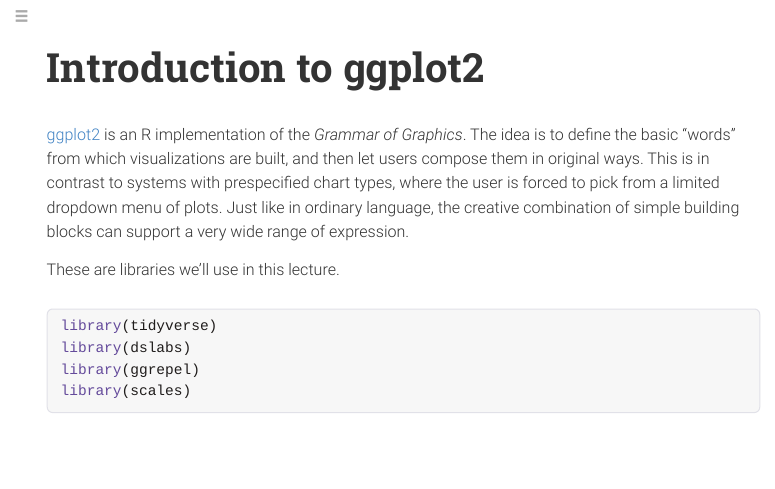
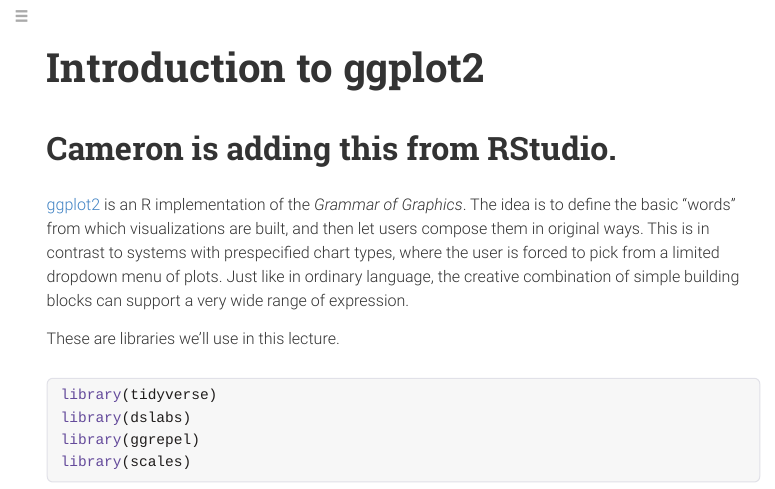
Before and after one commit to cjones46/STAT436_SU25, an R Markdown document (test.Rmd): the page in a window 1100 px wide, from its top. The pictures show the output file test.html that the author committed with the source, opened offline; menus at the side of the page are left out; long lines of code are wrapped.

Commit message:
Adding header to test.Rmd and hopefully test.html from RStudio.

````diff
--- a/test.Rmd
+++ b/test.Rmd
@@ -13,6 +13,9 @@
 library("knitr")
 knitr::opts_chunk$set(cache = FALSE, message = FALSE, warning = FALSE, echo = TRUE)
 ```
+
+
+# Cameron is adding this from RStudio.
 
 
 [ggplot2](https://ggplot2.tidyverse.org/) is an R implementation of the _Grammar
````
Also changed, not shown: test.html.
